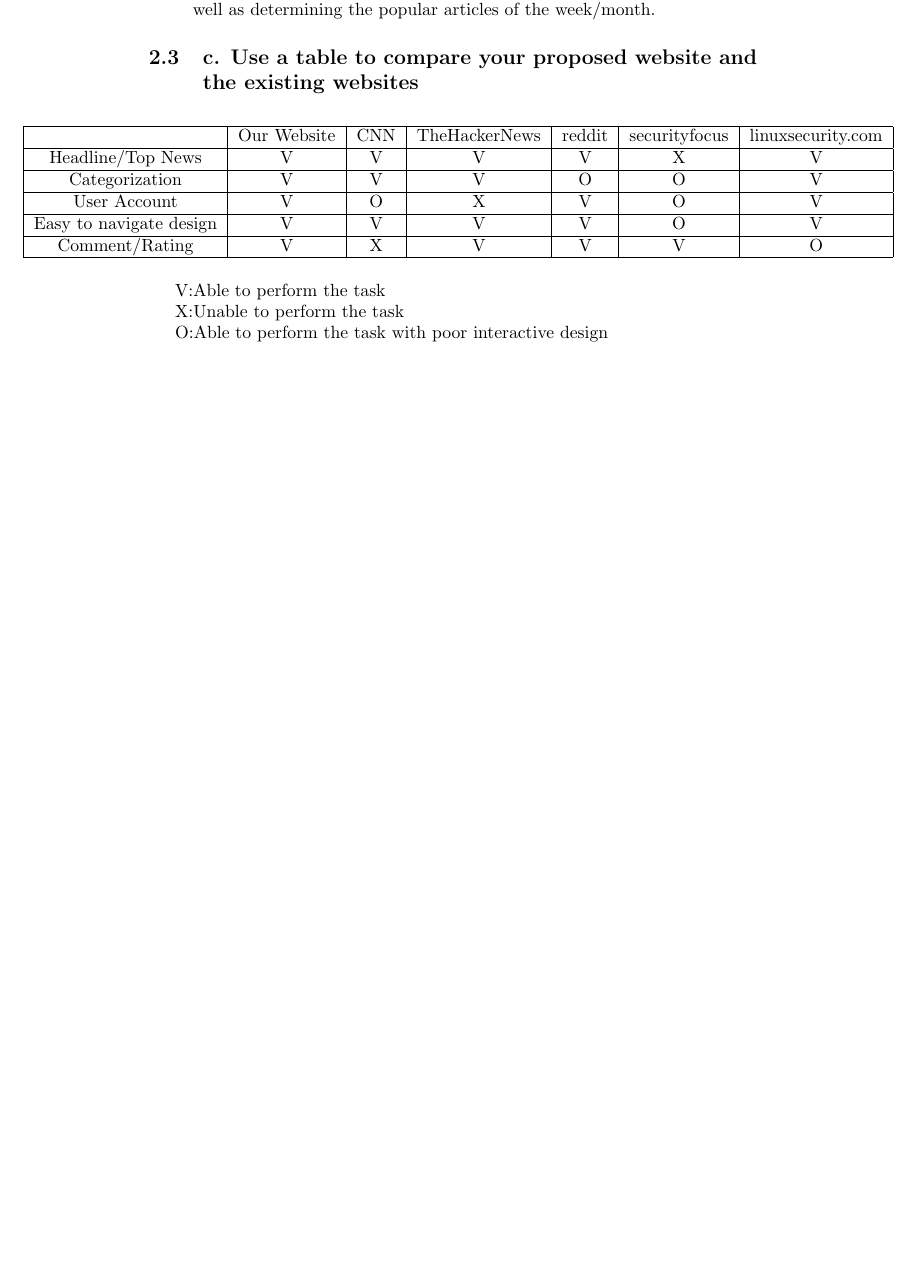
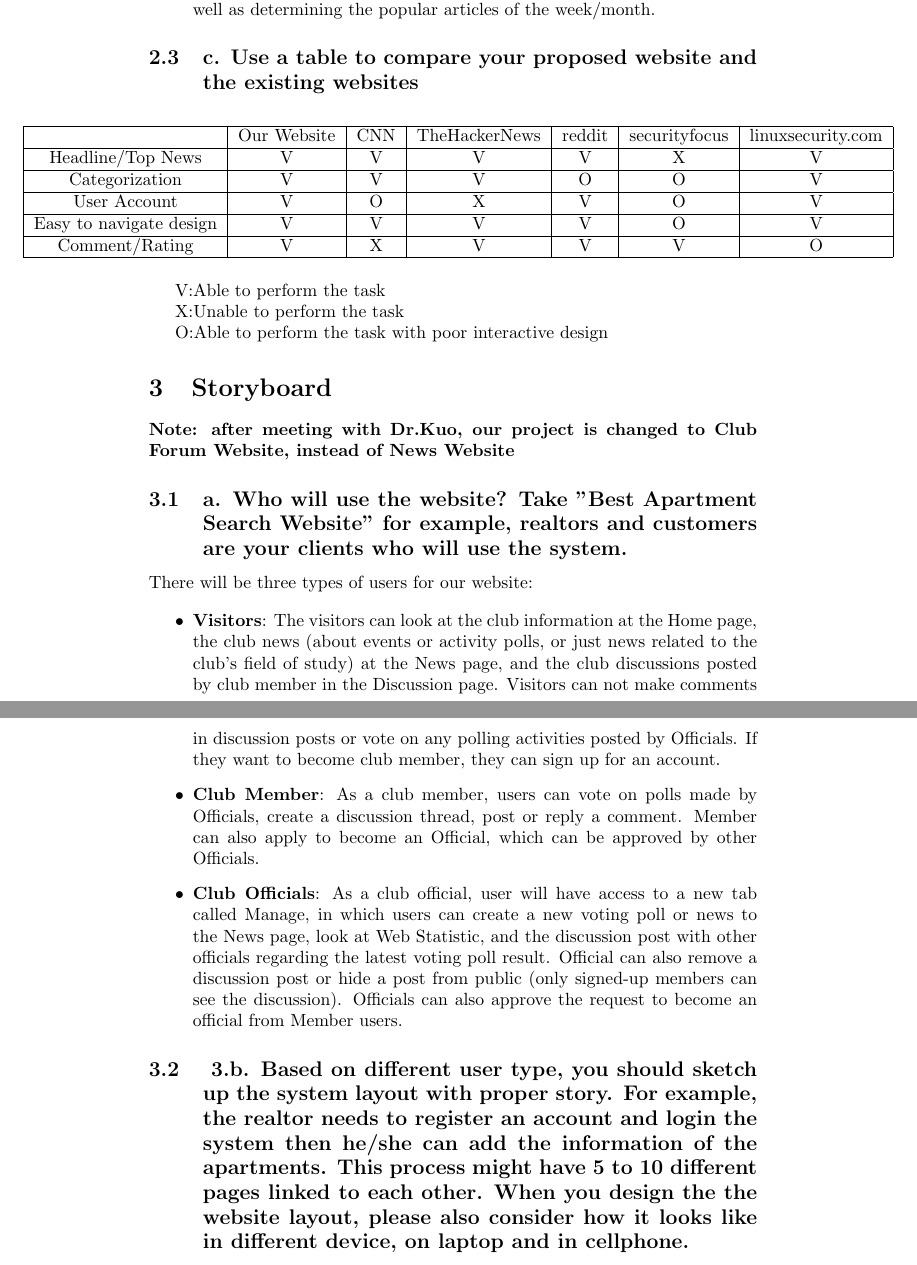
Before and after one commit to dkhangnguyen/cse321-2021-group3-cysec, a LaTeX document (main.tex): part of page 3 of 3 before the commit and two parts of pages 3 and 4 of 4 after it, the two joined at a grey line, cut so that both start at the same text, the shorter picture padded with empty space. Compiled offline with pdfLaTeX.

Commit message:
adding the Storyboard and the part a) of the section

```diff
--- a/main.tex
+++ b/main.tex
@@ -96,4 +96,26 @@ V:Able to perform the task\par
 X:Unable to perform the task\par
 O:Able to perform the task with poor interactive design\par
 
+
+
+\section{Storyboard}
+
+\textbf{Note: after meeting with Dr.Kuo, our project is changed to Club Forum Website, instead of News Website}
+
+\subsection{a. Who will use the website? Take "Best Apartment Search Website" for example, realtors and customers are your clients who will use the system.}
+
+There will be three types of users for our website:
+
+\begin{itemize}
+    \item \textbf{Visitors}: The visitors can look at the club information at the Home page, the club news (about events or activity polls, or just news related to the club's field of study) at the News page, and the club discussions posted by club member in the Discussion page. Visitors can not make comments in discussion posts or vote on any polling activities posted by Officials. If they want to become club member, they can sign up for an account.
+    \item \textbf{Club Member}: As a club member, users can vote on polls made by Officials, create a discussion thread, post or reply a comment. Member can also apply to become an Official, which can be approved by other Officials.
+    \item \textbf{Club Officials}: As a club official, user will have access to a new tab called Manage, in which users can create a new voting poll or news to the News page, look at Web Statistic, and the discussion post with other officials regarding the latest voting poll result. Official can also remove a discussion post or hide a post from public (only signed-up members can see the discussion). Officials can also approve the request to become an official from Member users.
+\end{itemize}
+
+
+
+\subsection{  3.b. Based on different user type, you should sketch up the system layout with proper story. For example, the realtor needs to register an account and login the system then he/she can add the information of the apartments. This process might have 5 to 10 different pages linked to each other. When you design the the website layout, please also consider how it looks like in different device, on laptop and in cellphone.}
+
+
+
 \end{document}
```
Also changed, not shown: main.pdf.
